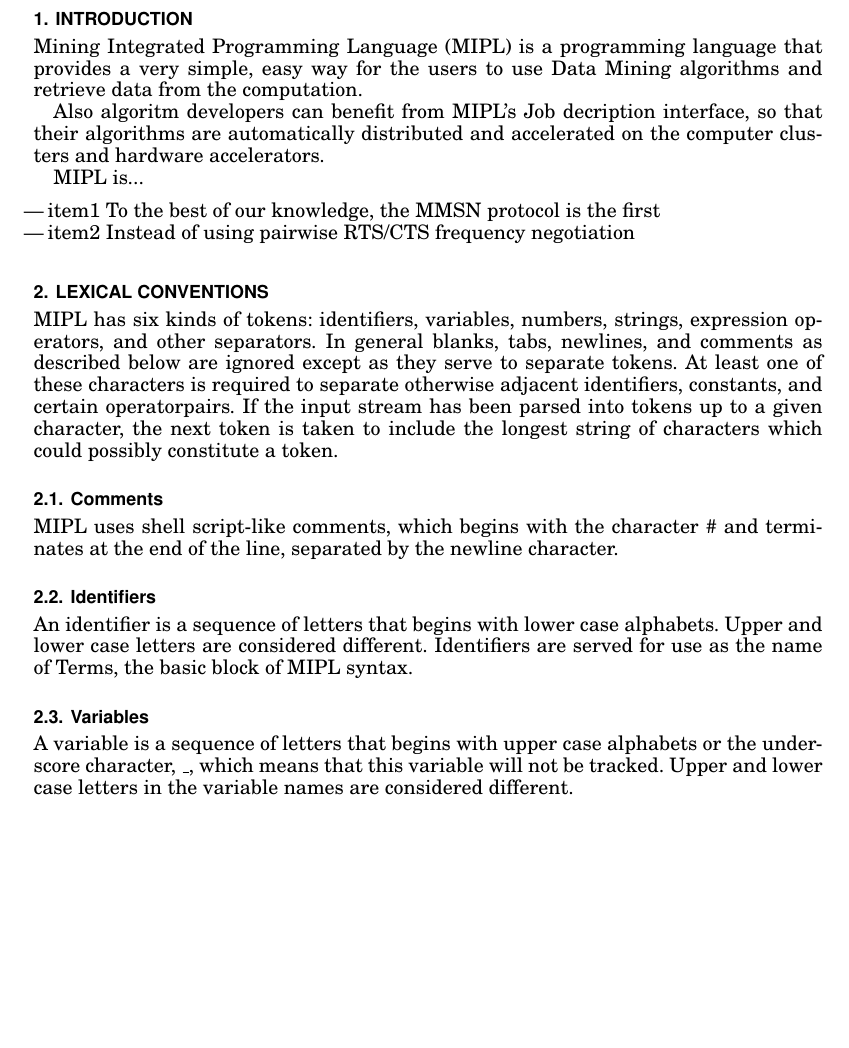
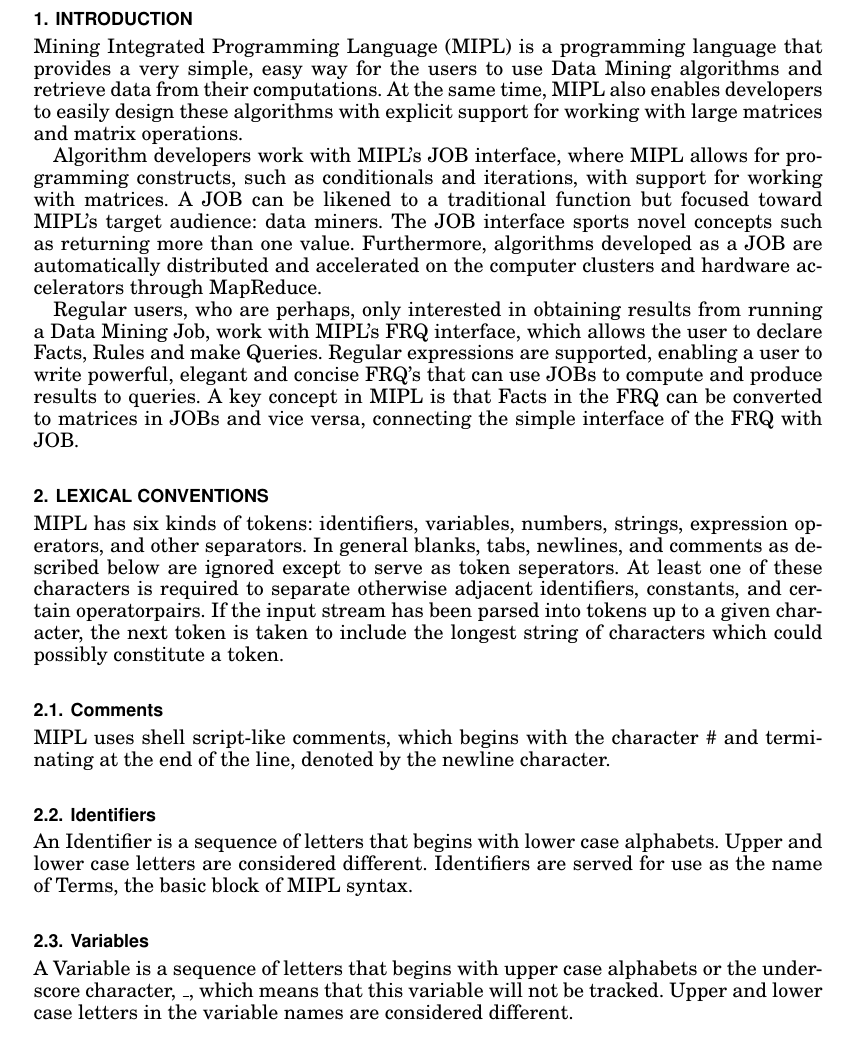
Before and after one commit to akshaisarma/MIPL, a LaTeX paper (docs/reference_manual/reference_manual.tex): part of page 3 of 18, cut so that both start at the same text, the shorter picture padded with empty space. Compiled offline with pdfLaTeX.

Commit message:
[refman] [ant] Introduction and added a delete rule to build.xml

```diff
--- a/docs/reference_manual/reference_manual.tex
+++ b/docs/reference_manual/reference_manual.tex
@@ -83,25 +83,36 @@ and vice versa.
 
 Mining Integrated Programming Language (MIPL) is a programming language
 that provides a very simple, easy way for the users to use Data Mining
-algorithms and retrieve data from the computation.
+algorithms and retrieve data from their computations. At the same time,
+MIPL also enables developers to easily design these algorithms with
+explicit support for working with large matrices and matrix operations.
 
-Also algoritm developers can benefit from MIPL's Job decription interface,
-so that their algorithms are automatically distributed and accelerated
-on the computer clusters and hardware accelerators.
+Algorithm developers work with MIPL's JOB interface, where MIPL allows
+for programming constructs, such as conditionals and iterations, with
+support for working with matrices. A JOB can be likened to a traditional
+function but focused toward MIPL's target audience: data miners. The JOB
+interface sports novel concepts such as returning more than one value.
+Furthermore, algorithms developed as a JOB are automatically distributed
+and accelerated on the computer clusters and hardware accelerators through
+MapReduce.
 
-MIPL is...
-\begin{itemize}
-\item item1 To the best of our knowledge, the MMSN protocol is the first
-\item item2 Instead of using pairwise RTS/CTS frequency negotiation
-\end{itemize}
+Regular users, who are perhaps, only interested in obtaining results from
+running a Data Mining Job, work with MIPL's FRQ interface, which allows
+the user to declare Facts, Rules and make Queries. Regular expressions are
+supported, enabling a user to write powerful, elegant and concise FRQ's
+that can use JOBs to compute and produce results to queries. A key
+concept in MIPL is that Facts in the FRQ can be converted to matrices
+in JOBs and vice versa, connecting the simple interface of the FRQ with
+JOB.
+
 \medskip
 
 % Head 1
 \section{Lexical conventions}
 MIPL has six kinds of tokens: identifiers, variables, numbers, strings,
 expression operators, and other separators.  In general blanks, tabs,
-newlines, and comments as described below are ignored except as they
-serve to separate tokens. At least one of these characters is required
+newlines, and comments as described below are ignored except to
+serve as token seperators. At least one of these characters is required
 to separate otherwise adjacent identifiers, constants, and certain
 operatorpairs.  If the input stream has been parsed into tokens up
 to a given character, the next token is taken to include the longest
@@ -112,20 +123,20 @@ string of characters which could possibly constitute a token.
 \subsection{Comments}
 
 MIPL uses shell script-like comments, which begins with the character
-\# and terminates at the end of the line, separated by the newline character.
+\# and terminating at the end of the line, denoted by the newline character.
 \medskip
 
 % Head 3
 \subsection{Identifiers}
 
-An identifier is a sequence of letters that begins with lower case alphabets.
+An Identifier is a sequence of letters that begins with lower case alphabets.
 Upper and lower case letters are considered different.   Identifiers are
 served for use as the name of Terms, the basic block of MIPL syntax.
 \medskip
 
 \subsection{Variables}
 
-A variable is a sequence of letters that begins with upper case alphabets
+A Variable is a sequence of letters that begins with upper case alphabets
 or the underscore character, \_, which means that this variable will not
 be tracked.  Upper and lower case letters in the variable names are
 considered different.
```
Also changed, not shown: 1 other file.
